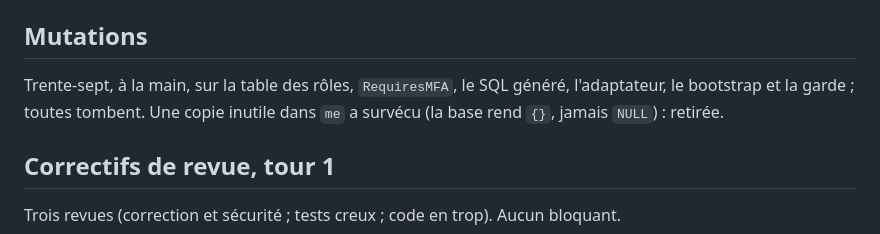
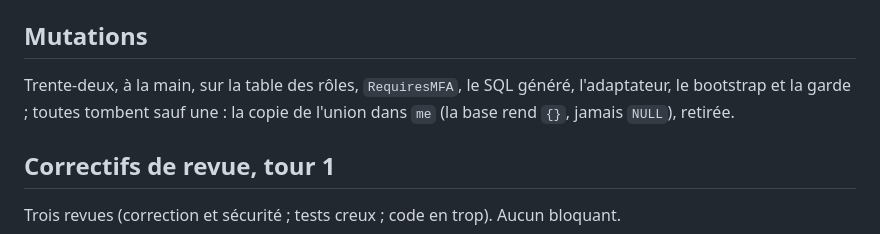
Before and after one commit to martialanouman/sms-platform, a Markdown page: docs/steps/012a-roles-et-autorisation.md, the part around the change. Rendered like a GitHub page.

Commit message:
docs(steps): compte des mutations de la step 012a
Co-Authored-By: Claude Opus 5.5 <noreply@anthropic.com>

```diff
--- a/docs/steps/012a-roles-et-autorisation.md
+++ b/docs/steps/012a-roles-et-autorisation.md
@@ -110,8 +110,8 @@ Fable, 2026-10-21. 012a est conduite sans arbitrage humain ; la coupe (138) est
 
 ## Mutations
 
-Trente-sept, à la main, sur la table des rôles, `RequiresMFA`, le SQL généré, l'adaptateur, le bootstrap et la garde ;
-toutes tombent. Une copie inutile dans `me` a survécu (la base rend `{}`, jamais `NULL`) : retirée.
+Trente-deux, à la main, sur la table des rôles, `RequiresMFA`, le SQL généré, l'adaptateur, le bootstrap et la garde ;
+toutes tombent sauf une : la copie de l'union dans `me` (la base rend `{}`, jamais `NULL`), retirée.
 
 ## Correctifs de revue, tour 1
 
```
